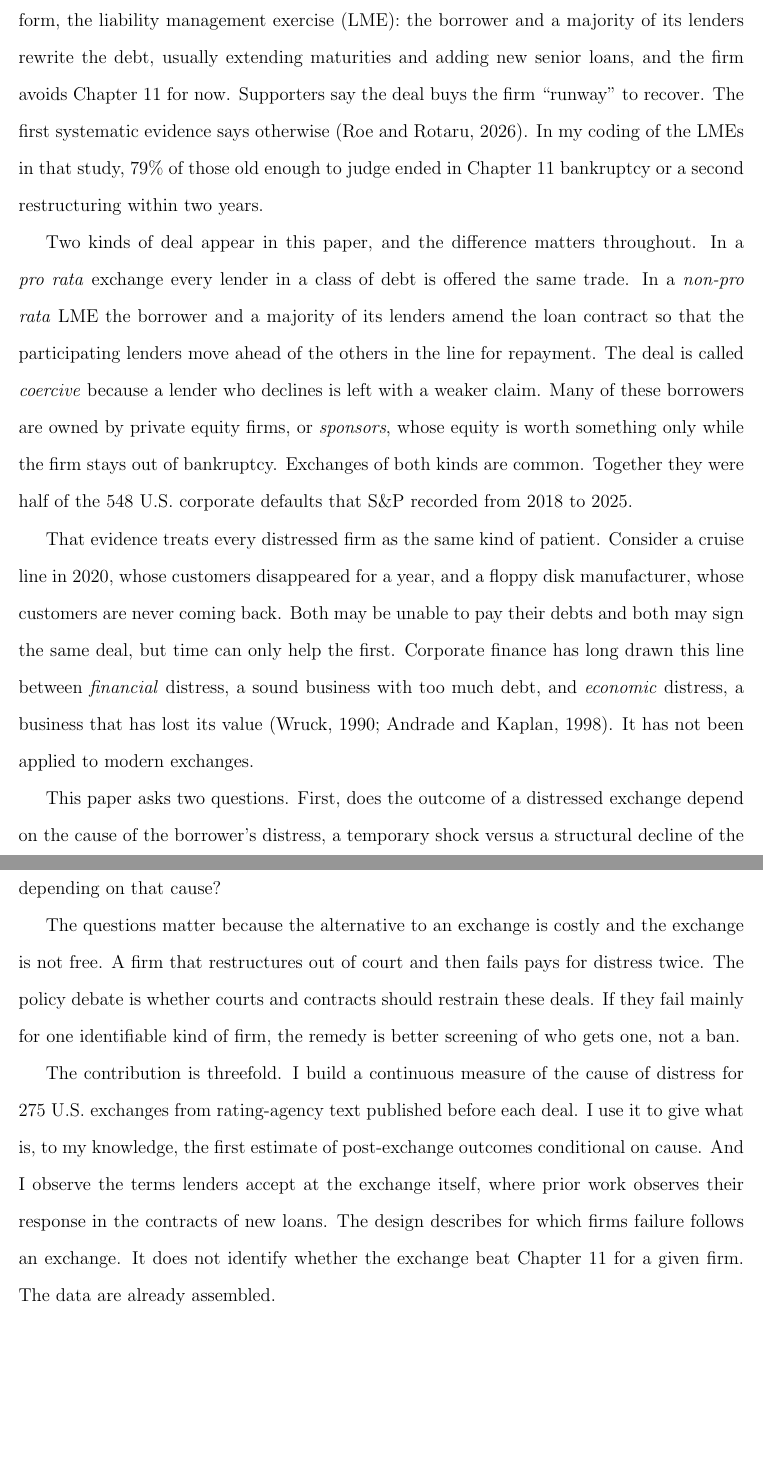
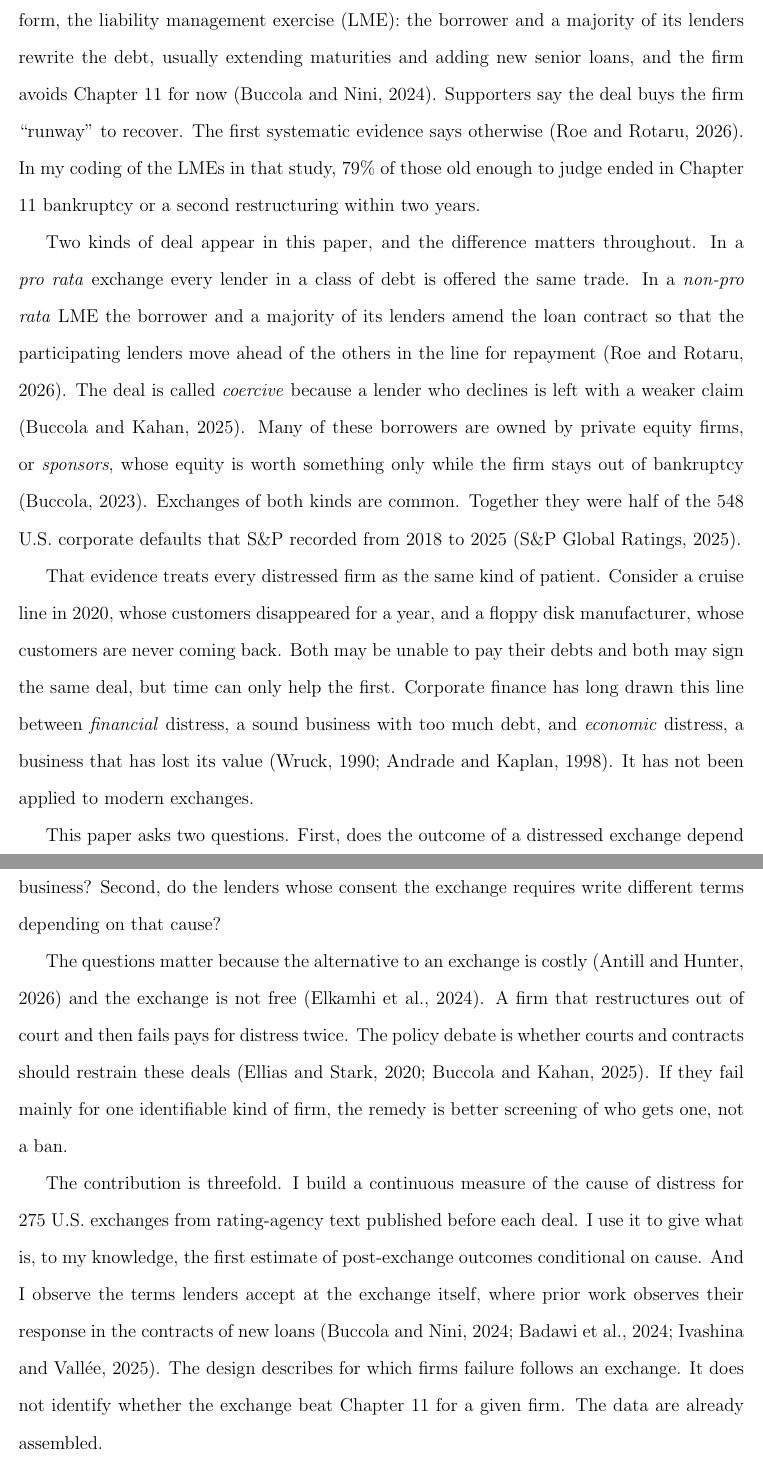
Before and after one commit to stevengoetz1/jiw-lme-data, a LaTeX document (paper/prospectus/main.tex): two parts of pages 2 and 3 of 15, joined at a grey line, cut so that both start at the same text, the shorter picture padded with empty space. Compiled offline with pdfLaTeX.

Commit message:
Prospectus: add citations to the introduction and the deal descriptions
Co-Authored-By: Claude Fable 5.2 <noreply@anthropic.com>
Claude-Session: https://claude.ai/code/session_01JrAma39JYaRSkkQyBtEYHN

```diff
--- a/paper/prospectus/main.tex
+++ b/paper/prospectus/main.tex
@@ -62,17 +62,17 @@
 \section{Introduction}
 % ---------------------------------------------------------------------
 
-When a company cannot pay its debts it can restructure in bankruptcy court or negotiate with its creditors outside it. Over the past decade the out-of-court route has taken a new form, the liability management exercise (LME): the borrower and a majority of its lenders rewrite the debt, usually extending maturities and adding new senior loans, and the firm avoids Chapter 11 for now. Supporters say the deal buys the firm ``runway'' to recover. The first systematic evidence says otherwise \citep{roerotaru2026}. In my coding of the LMEs in that study, 79\% of those old enough to judge ended in Chapter 11 bankruptcy or a second restructuring within two years.
+When a company cannot pay its debts it can restructure in bankruptcy court or negotiate with its creditors outside it. Over the past decade the out-of-court route has taken a new form, the liability management exercise (LME): the borrower and a majority of its lenders rewrite the debt, usually extending maturities and adding new senior loans, and the firm avoids Chapter 11 for now \citep{buccolanini2024}. Supporters say the deal buys the firm ``runway'' to recover. The first systematic evidence says otherwise \citep{roerotaru2026}. In my coding of the LMEs in that study, 79\% of those old enough to judge ended in Chapter 11 bankruptcy or a second restructuring within two years.
 
-Two kinds of deal appear in this paper, and the difference matters throughout. In a \emph{pro rata} exchange every lender in a class of debt is offered the same trade. In a \emph{non-pro rata} LME the borrower and a majority of its lenders amend the loan contract so that the participating lenders move ahead of the others in the line for repayment. The deal is called \emph{coercive} because a lender who declines is left with a weaker claim. Many of these borrowers are owned by private equity firms, or \emph{sponsors}, whose equity is worth something only while the firm stays out of bankruptcy. Exchanges of both kinds are common. Together they were half of the 548 U.S.\ corporate defaults that S\&P recorded from 2018 to 2025.
+Two kinds of deal appear in this paper, and the difference matters throughout. In a \emph{pro rata} exchange every lender in a class of debt is offered the same trade. In a \emph{non-pro rata} LME the borrower and a majority of its lenders amend the loan contract so that the participating lenders move ahead of the others in the line for repayment \citep{roerotaru2026}. The deal is called \emph{coercive} because a lender who declines is left with a weaker claim \citep{buccolakahan2025}. Many of these borrowers are owned by private equity firms, or \emph{sponsors}, whose equity is worth something only while the firm stays out of bankruptcy \citep{buccola2023}. Exchanges of both kinds are common. Together they were half of the 548 U.S.\ corporate defaults that S\&P recorded from 2018 to 2025 \citep{spdefault}.
 
 That evidence treats every distressed firm as the same kind of patient. Consider a cruise line in 2020, whose customers disappeared for a year, and a floppy disk manufacturer, whose customers are never coming back. Both may be unable to pay their debts and both may sign the same deal, but time can only help the first. Corporate finance has long drawn this line between \emph{financial} distress, a sound business with too much debt, and \emph{economic} distress, a business that has lost its value \citep{wruck1990, andrade1998}. It has not been applied to modern exchanges.
 
 This paper asks two questions. First, does the outcome of a distressed exchange depend on the cause of the borrower's distress, a temporary shock versus a structural decline of the business? Second, do the lenders whose consent the exchange requires write different terms depending on that cause?
 
-The questions matter because the alternative to an exchange is costly and the exchange is not free. A firm that restructures out of court and then fails pays for distress twice. The policy debate is whether courts and contracts should restrain these deals. If they fail mainly for one identifiable kind of firm, the remedy is better screening of who gets one, not a ban.
+The questions matter because the alternative to an exchange is costly \citep{antill2026} and the exchange is not free \citep{elkamhi2024}. A firm that restructures out of court and then fails pays for distress twice. The policy debate is whether courts and contracts should restrain these deals \citep{ellias2020, buccolakahan2025}. If they fail mainly for one identifiable kind of firm, the remedy is better screening of who gets one, not a ban.
 
-The contribution is threefold. I build a continuous measure of the cause of distress for 275 U.S.\ exchanges from rating-agency text published before each deal. I use it to give what is, to my knowledge, the first estimate of post-exchange outcomes conditional on cause. And I observe the terms lenders accept at the exchange itself, where prior work observes their response in the contracts of new loans. The design describes for which firms failure follows an exchange. It does not identify whether the exchange beat Chapter 11 for a given firm. The data are already assembled.
+The contribution is threefold. I build a continuous measure of the cause of distress for 275 U.S.\ exchanges from rating-agency text published before each deal. I use it to give what is, to my knowledge, the first estimate of post-exchange outcomes conditional on cause. And I observe the terms lenders accept at the exchange itself, where prior work observes their response in the contracts of new loans \citep{buccolanini2024, badawi2024, ivashina2025}. The design describes for which firms failure follows an exchange. It does not identify whether the exchange beat Chapter 11 for a given firm. The data are already assembled.
 
 % ---------------------------------------------------------------------
 \section{Literature Review}
```
